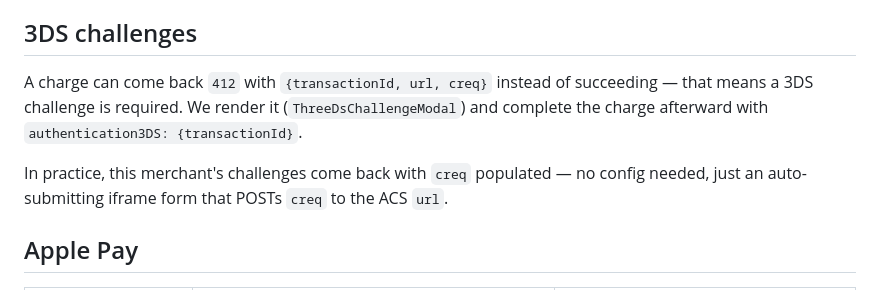
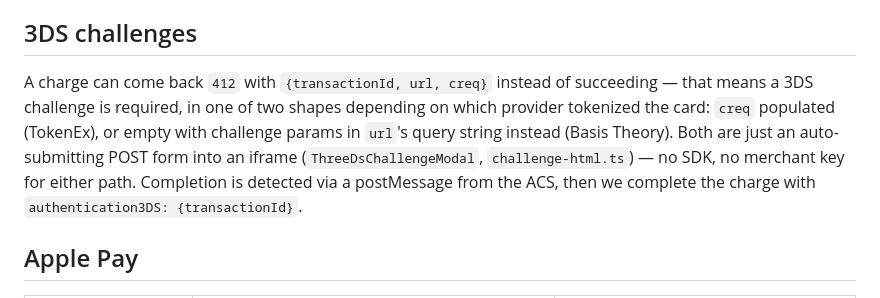
Before and after one commit to Coinflow-Demos/coinflalshi, a Markdown page: README.md, the part around the change. Drawn GitHub-style.

Commit message:
docs: fix stale 3DS section — cover both challenge shapes, no key needed
Previously claimed this merchant's challenges always come back with creq
populated; we've since seen the empty-creq Basis Theory shape too, and
implemented it without any SDK or merchant key.

```diff
--- a/README.md
+++ b/README.md
@@ -26,13 +26,13 @@ key like everything else here.
 ## 3DS challenges
 
 A charge can come back `412` with `{transactionId, url, creq}` instead of
-succeeding — that means a 3DS challenge is required. We render it
-(`ThreeDsChallengeModal`) and complete the charge afterward with
-`authentication3DS: {transactionId}`.
-
-In practice, this merchant's challenges come back with `creq` populated —
-no config needed, just an auto-submitting iframe form that POSTs `creq` to
-the ACS `url`.
+succeeding — that means a 3DS challenge is required, in one of two shapes
+depending on which provider tokenized the card: `creq` populated (TokenEx),
+or empty with challenge params in `url`'s query string instead (Basis
+Theory). Both are just an auto-submitting POST form into an iframe
+(`ThreeDsChallengeModal`, `challenge-html.ts`) — no SDK, no merchant key for
+either path. Completion is detected via a postMessage from the ACS, then we
+complete the charge with `authentication3DS: {transactionId}`.
 
 ## Apple Pay
 
```
